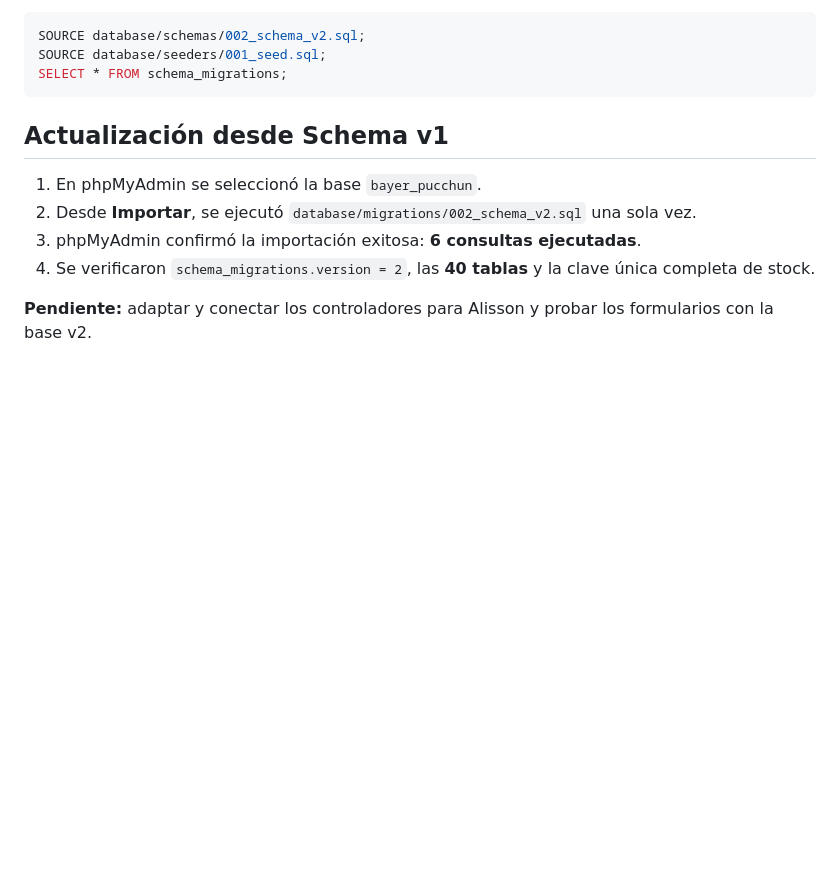
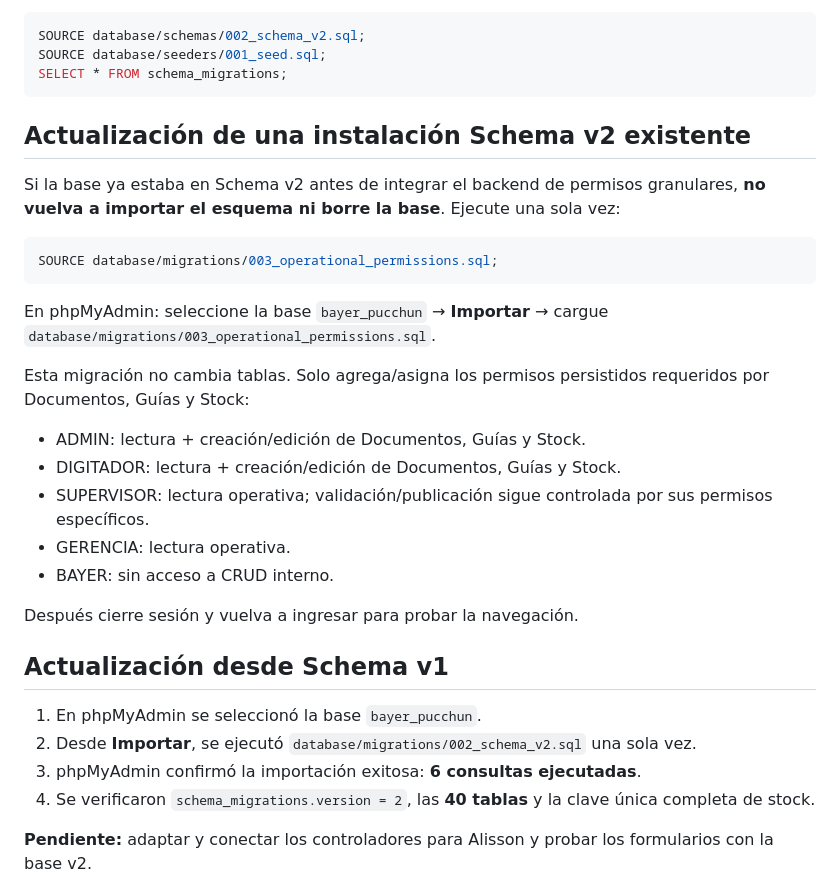
Before and after one commit to AzkeelGuty/bayer-pucchun-web, a Markdown page: database/README.md, the part around the change. GitHub-like rendering; blank space fills up the shorter version.

Commit message:
docs(database): explica actualización de permisos en Schema v2 existente

````diff
--- a/database/README.md
+++ b/database/README.md
@@ -56,6 +56,26 @@ SOURCE database/seeders/001_seed.sql;
 SELECT * FROM schema_migrations;
 ```
 
+
+## Actualización de una instalación Schema v2 existente
+
+Si la base ya estaba en Schema v2 antes de integrar el backend de permisos granulares, **no vuelva a importar el esquema ni borre la base**. Ejecute una sola vez:
+
+```sql
+SOURCE database/migrations/003_operational_permissions.sql;
+```
+
+En phpMyAdmin: seleccione la base `bayer_pucchun` → **Importar** → cargue `database/migrations/003_operational_permissions.sql`.
+
+Esta migración no cambia tablas. Solo agrega/asigna los permisos persistidos requeridos por Documentos, Guías y Stock:
+
+- ADMIN: lectura + creación/edición de Documentos, Guías y Stock.
+- DIGITADOR: lectura + creación/edición de Documentos, Guías y Stock.
+- SUPERVISOR: lectura operativa; validación/publicación sigue controlada por sus permisos específicos.
+- GERENCIA: lectura operativa.
+- BAYER: sin acceso a CRUD interno.
+
+Después cierre sesión y vuelva a ingresar para probar la navegación.
 
 ## Actualización desde Schema v1
 
````
